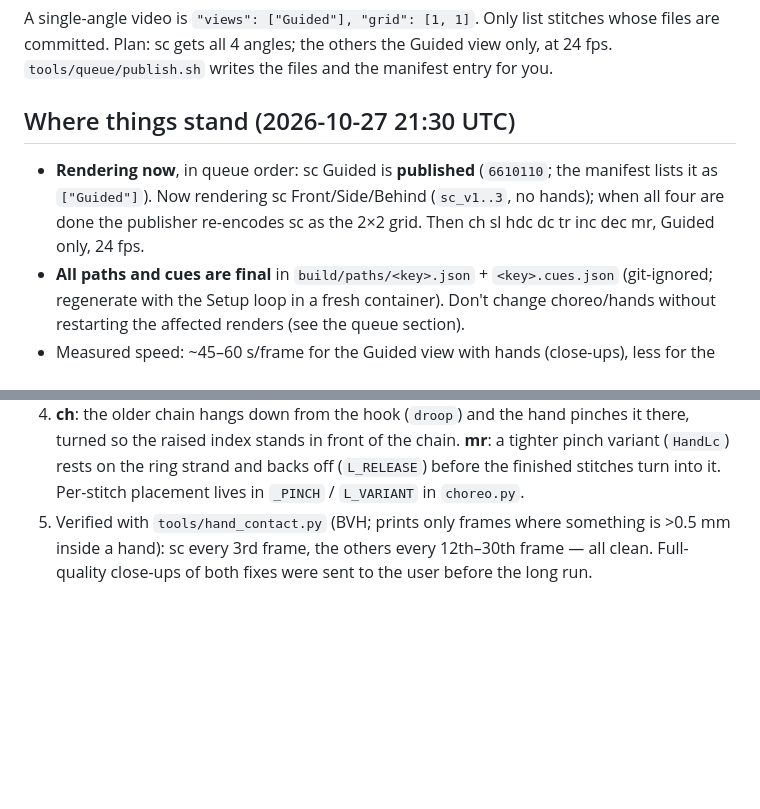
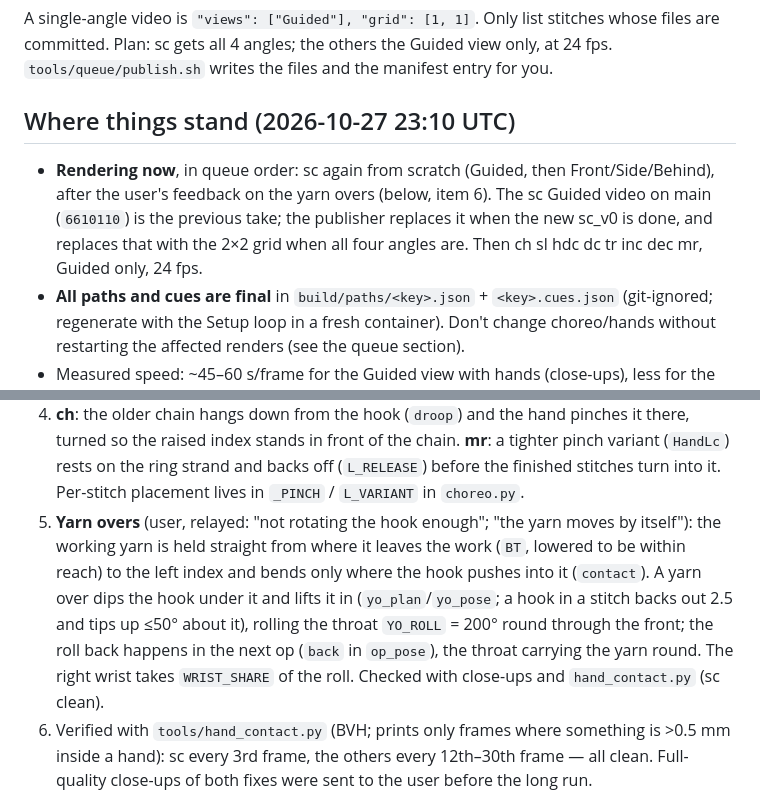
Before and after one commit to ghanemja/crochet, a Markdown page: tools/queue/HANDOFF.md, 2 parts joined by grey strips. Rendered like a GitHub page; blank space fills up the shorter version.

Commit message:
Handoff: yarn-over rework, sc re-rendering
Co-Authored-By: Claude Opus 5.5 <noreply@anthropic.com>
Claude-Session: https://claude.ai/code/session_01RFXApAbCj3oAniAKo1gr3k

```diff
--- a/tools/queue/HANDOFF.md
+++ b/tools/queue/HANDOFF.md
@@ -15,10 +15,11 @@ A single-angle video is `"views": ["Guided"], "grid": [1, 1]`. Only list stitche
 committed. Plan: sc gets all 4 angles; the others the Guided view only, at 24 fps.
 `tools/queue/publish.sh` writes the files and the manifest entry for you.
 
-## Where things stand (2026-10-27 21:30 UTC)
-- **Rendering now**, in queue order: sc Guided is **published** (`6610110`; the manifest lists it as
-  `["Guided"]`). Now rendering sc Front/Side/Behind (`sc_v1..3`, no hands); when all four are done
-  the publisher re-encodes sc as the 2×2 grid. Then ch sl hdc dc tr inc dec mr, Guided only, 24 fps.
+## Where things stand (2026-10-27 23:10 UTC)
+- **Rendering now**, in queue order: sc again from scratch (Guided, then Front/Side/Behind), after
+  the user's feedback on the yarn overs (below, item 6). The sc Guided video on main (`6610110`)
+  is the previous take; the publisher replaces it when the new sc_v0 is done, and replaces that with
+  the 2×2 grid when all four angles are. Then ch sl hdc dc tr inc dec mr, Guided only, 24 fps.
 - **All paths and cues are final** in `build/paths/<key>.json` + `<key>.cues.json` (git-ignored;
   regenerate with the Setup loop in a fresh container). Don't change choreo/hands without
   restarting the affected renders (see the queue section).
@@ -44,6 +45,13 @@ committed. Plan: sc gets all 4 angles; the others the Guided view only, at 24 fp
    so the raised index stands in front of the chain. **mr**: a tighter pinch variant (`HandLc`)
    rests on the ring strand and backs off (`L_RELEASE`) before the finished stitches turn into it.
    Per-stitch placement lives in `_PINCH` / `L_VARIANT` in `choreo.py`.
+6. **Yarn overs** (user, relayed: "not rotating the hook enough"; "the yarn moves by itself"): the
+   working yarn is held straight from where it leaves the work (`BT`, lowered to be within reach)
+   to the left index and bends only where the hook pushes into it (`contact`). A yarn over dips the
+   hook under it and lifts it in (`yo_plan`/`yo_pose`; a hook in a stitch backs out 2.5 and tips
+   up ≤50° about it), rolling the throat `YO_ROLL` = 200° round through the front; the roll back
+   happens in the next op (`back` in `op_pose`), the throat carrying the yarn round. The right wrist
+   takes `WRIST_SHARE` of the roll. Checked with close-ups and `hand_contact.py` (sc clean).
 5. Verified with `tools/hand_contact.py` (BVH; prints only frames where something is >0.5 mm inside
    a hand): sc every 3rd frame, the others every 12th–30th frame — all clean. Full-quality
    close-ups of both fixes were sent to the user before the long run.
```
